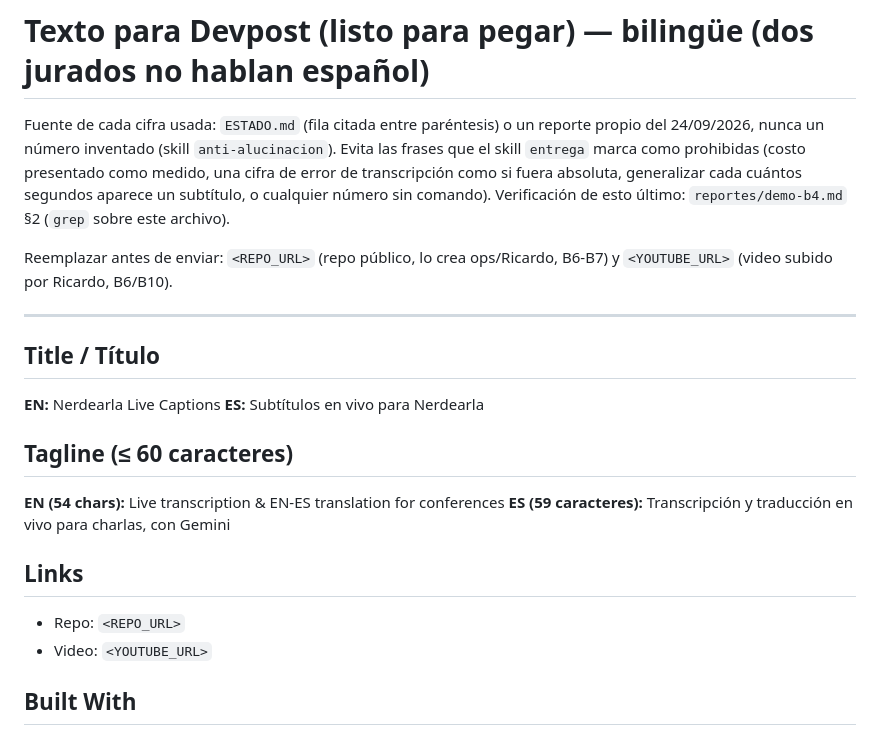
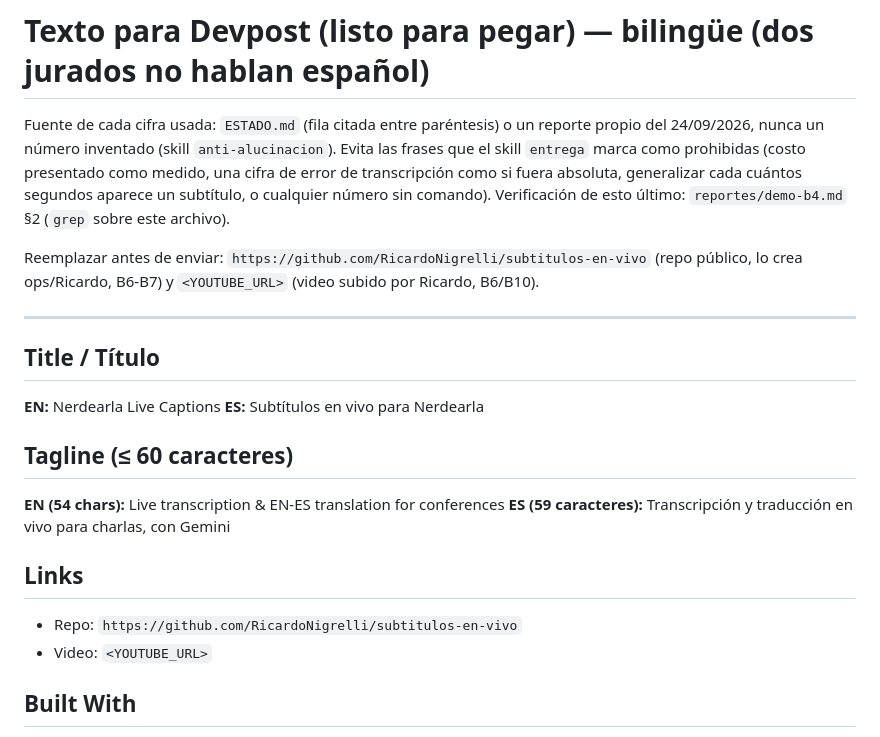
Before and after one commit to RicardoNigrelli/subtitulos-en-vivo, a Markdown page: docs/devpost.md, the part around the change. GitHub-like rendering.

Commit message:
Devpost: URL del repositorio

```diff
--- a/docs/devpost.md
+++ b/docs/devpost.md
@@ -6,7 +6,7 @@ Fuente de cada cifra usada: `ESTADO.md` (fila citada entre paréntesis) o un rep
 como si fuera absoluta, generalizar cada cuántos segundos aparece un subtítulo, o cualquier número
 sin comando). Verificación de esto último: `reportes/demo-b4.md` §2 (`grep` sobre este archivo).
 
-Reemplazar antes de enviar: `<REPO_URL>` (repo público, lo crea ops/Ricardo, B6-B7) y
+Reemplazar antes de enviar: `https://github.com/RicardoNigrelli/subtitulos-en-vivo` (repo público, lo crea ops/Ricardo, B6-B7) y
 `<YOUTUBE_URL>` (video subido por Ricardo, B6/B10).
 
 ---
@@ -23,7 +23,7 @@ Reemplazar antes de enviar: `<REPO_URL>` (repo público, lo crea ops/Ricardo, B6
 
 ## Links
 
-- Repo: `<REPO_URL>`
+- Repo: `https://github.com/RicardoNigrelli/subtitulos-en-vivo`
 - Video: `<YOUTUBE_URL>`
 
 ## Built With
```
